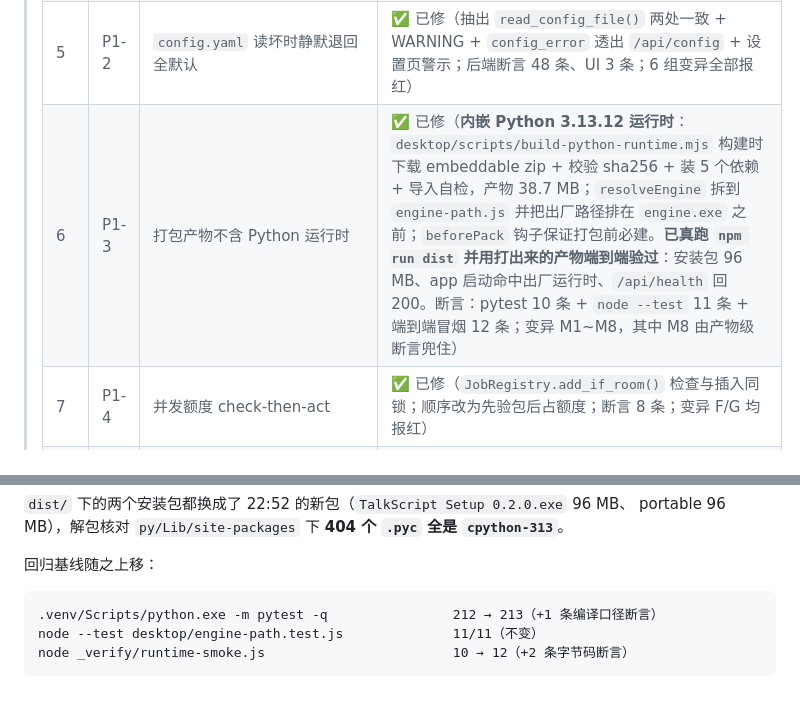
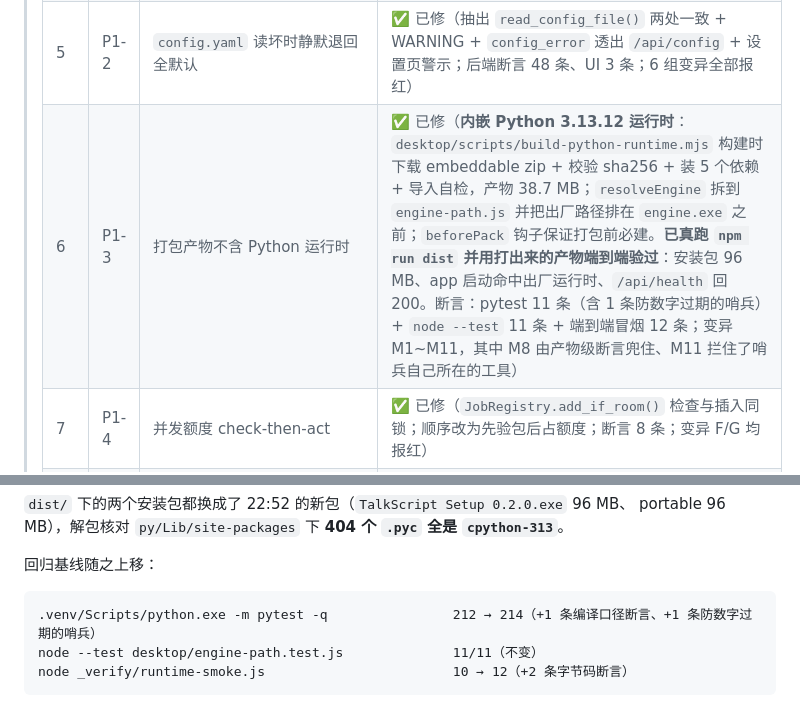
Before and after one commit to stevie-du/talk-script-agent, a Markdown page: 代码审查报告-20260915.md, 2 parts joined by grey strips. GitHub-like rendering.

Commit message:
报告数字同步到现状（pytest 214、变异 M1~M11）
教训 36 的又一次自检：报告自己也会过期。

````diff
--- a/代码审查报告-20260915.md
+++ b/代码审查报告-20260915.md
@@ -9,7 +9,7 @@
 > | 3 | P0-3 | 分步作业卡「待确认」永久占满并发额度 | ✅ 已修（`jobs.py` 加 `BUSY_STATES` + `PAUSED_KEEP` 上界；断言 `test_paused_jobs_do_not_block_new_generations`；变异检验复现 409） |
 > | 4 | P1-1 | `rate_by_style: 0` → `ZeroDivisionError` | ✅ 已修（`knowledge.py` 出口夹下限 + `DEFAULT_RATE` 收敛为单一来源；断言 `tests/test_rate_lower_bound.py` 13 条；变异检验报红 7 条） |
 > | 5 | P1-2 | `config.yaml` 读坏时静默退回全默认 | ✅ 已修（抽出 `read_config_file()` 两处一致 + WARNING + `config_error` 透出 `/api/config` + 设置页警示；后端断言 48 条、UI 3 条；6 组变异全部报红） |
-> | 6 | P1-3 | 打包产物不含 Python 运行时 | ✅ 已修（**内嵌 Python 3.13.12 运行时**：`desktop/scripts/build-python-runtime.mjs` 构建时下载 embeddable zip + 校验 sha256 + 装 5 个依赖 + 导入自检，产物 38.7 MB；`resolveEngine` 拆到 `engine-path.js` 并把出厂路径排在 `engine.exe` 之前；`beforePack` 钩子保证打包前必建。**已真跑 `npm run dist` 并用打出来的产物端到端验过**：安装包 96 MB、app 启动命中出厂运行时、`/api/health` 回 200。断言：pytest 10 条 + `node --test` 11 条 + 端到端冒烟 12 条；变异 M1~M8，其中 M8 由产物级断言兜住） |
+> | 6 | P1-3 | 打包产物不含 Python 运行时 | ✅ 已修（**内嵌 Python 3.13.12 运行时**：`desktop/scripts/build-python-runtime.mjs` 构建时下载 embeddable zip + 校验 sha256 + 装 5 个依赖 + 导入自检，产物 38.7 MB；`resolveEngine` 拆到 `engine-path.js` 并把出厂路径排在 `engine.exe` 之前；`beforePack` 钩子保证打包前必建。**已真跑 `npm run dist` 并用打出来的产物端到端验过**：安装包 96 MB、app 启动命中出厂运行时、`/api/health` 回 200。断言：pytest 11 条（含 1 条防数字过期的哨兵）+ `node --test` 11 条 + 端到端冒烟 12 条；变异 M1~M11，其中 M8 由产物级断言兜住、M11 拦住了哨兵自己所在的工具） |
 > | 7 | P1-4 | 并发额度 check-then-act | ✅ 已修（`JobRegistry.add_if_room()` 检查与插入同锁；顺序改为先验包后占额度；断言 8 条；变异 F/G 均报红） |
 > | 8 | P2-1 | 前后端 temperature 区间不一致 | ✅ 已修（后端提 `NUMERIC_BOUNDS` 常量、前端四项收成同一张表并放开到 0~2；断言 10 条 + UI 2 条；变异 H/I/J 报红） |
 > | 9 | P2-2 | `bindSettings`/`bindOverlays` 缺幂等守卫 | ✅ 已修（三种写法（`fn._bound` / `el._bound` / 裸的）统一到 `util.bindOnce`，五个绑定函数全包上；`__ts.rebind()` 作为验证入口，UI 断言「再绑一遍监听器一个不多」；变异 M1/M2/M4 报红，M3 说明为何抓不到 `bindOverlays`） |
@@ -827,7 +827,7 @@ portable 96 MB），解包核对 `py/Lib/site-packages` 下 **404 个 `.pyc` 全
 回归基线随之上移：
 
 ```
-.venv/Scripts/python.exe -m pytest -q                212 → 213（+1 条编译口径断言）
+.venv/Scripts/python.exe -m pytest -q                212 → 214（+1 条编译口径断言、+1 条防数字过期的哨兵）
 node --test desktop/engine-path.test.js              11/11（不变）
 node _verify/runtime-smoke.js                        10 → 12（+2 条字节码断言）
 ```
````
